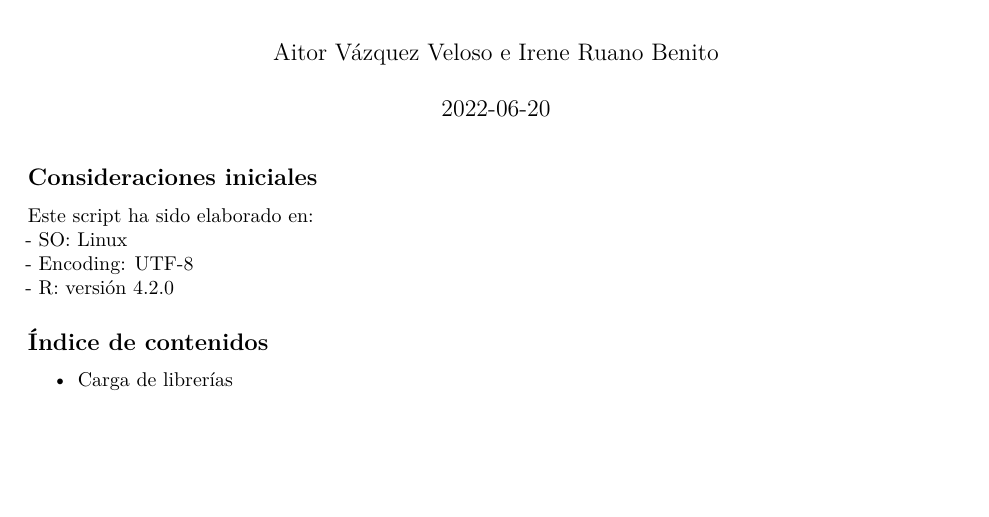
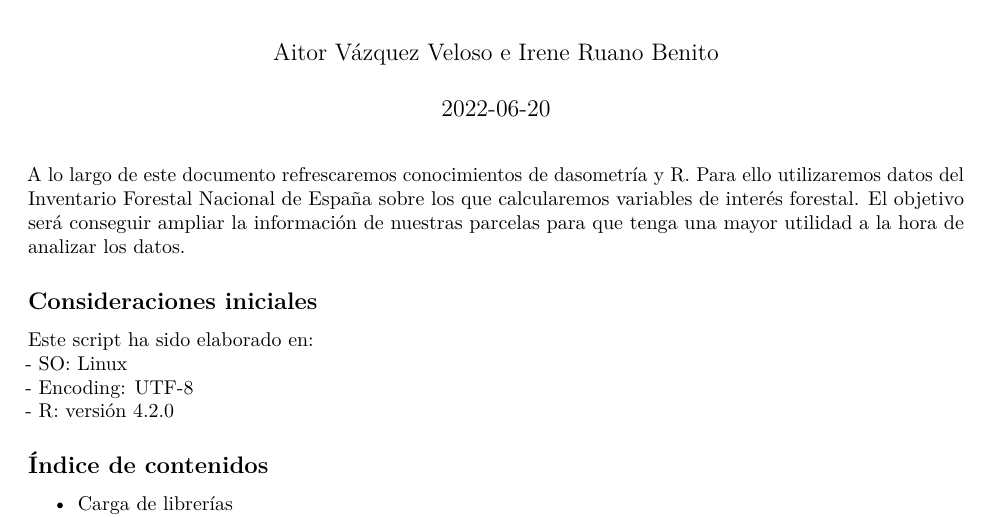
Before and after one commit to iuFOR-QuantitativeForestry/VirtualForests_cheatsheets, an R Markdown document (R/R_para_forestales.Rmd): part of page 1 of 7 before the commit and part of page 1 of 8 after it, cut so that both start at the same text, the shorter picture padded with empty space. Rendered offline with R 4.5, knitr and Pandoc, then LaTeX, with nearby package versions.

Commit message:
new explanation

````diff
--- a/R/R_para_forestales.Rmd
+++ b/R/R_para_forestales.Rmd
@@ -9,6 +9,13 @@ output: pdf_document
 ```{r configuración inicial, include=FALSE}
 knitr::opts_chunk$set(echo = TRUE)
 ```
+
+
+A lo largo de este documento refrescaremos conocimientos de dasometría y R. Para ello
+utilizaremos datos del Inventario Forestal Nacional de España sobre los que calcularemos
+variables de interés forestal. El objetivo será conseguir ampliar la información de
+nuestras parcelas para que tenga una mayor utilidad a la hora de analizar los datos.
+
 
 ## Consideraciones iniciales
 
````
